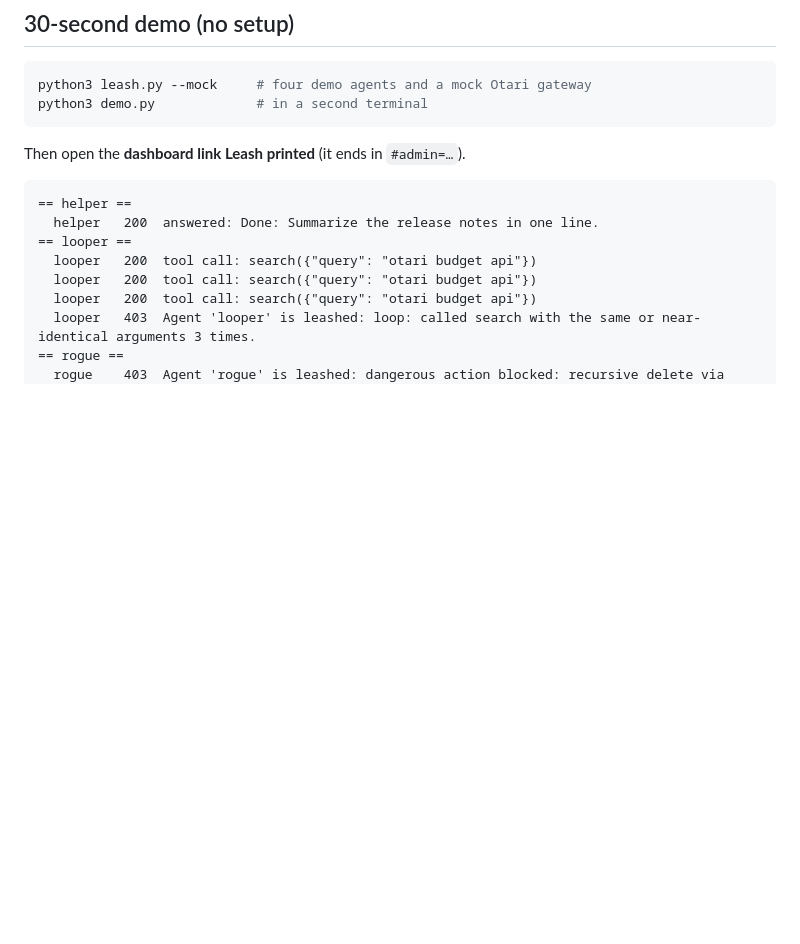
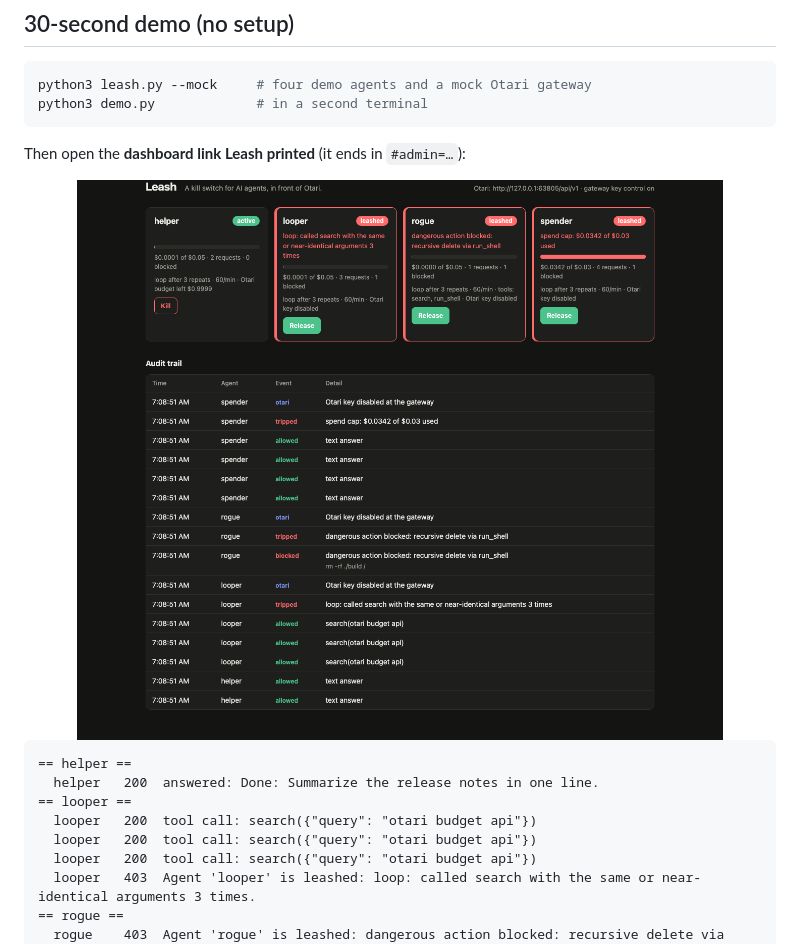
Before and after one commit to ByteForce-Labs/leash, a Markdown page: README.md, the part around one of its changes. Drawn GitHub-style; pictures changed too: assets/dashboard.png (added); blank space fills up the shorter version.

Commit message:
README: add banner, how-it-works diagram and dashboard screenshot
Co-Authored-By: Claude Opus 5.5 <noreply@anthropic.com>

````diff
--- a/README.md
+++ b/README.md
@@ -62,7 +49,9 @@ python3 leash.py --mock     # four demo agents and a mock Otari gateway
 python3 demo.py             # in a second terminal
 ```
 
-Then open the **dashboard link Leash printed** (it ends in `#admin=…`).
+Then open the **dashboard link Leash printed** (it ends in `#admin=…`):
+
+<img src="assets/dashboard.png" alt="The Leash dashboard after the demo: helper is active; looper, rogue and spender are leashed with their reasons and Otari keys disabled, above an audit trail showing the blocked rm -rf call." width="100%">
 
 ```
 == helper ==
````
Also changed, not shown: other parts of README.md (+2 -15 lines), 2 other files.
